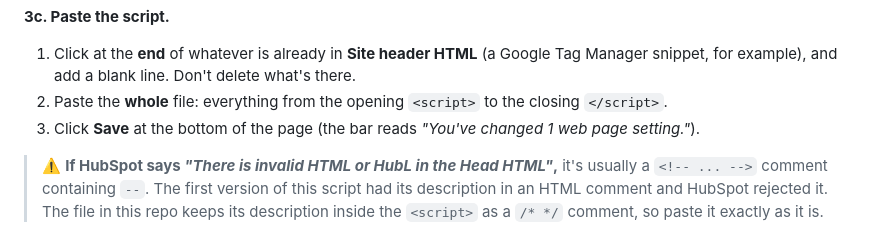
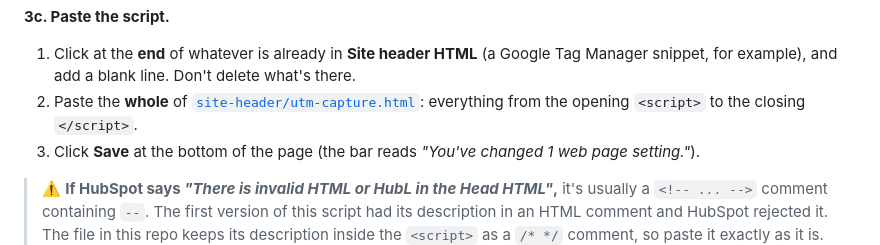
Before and after one commit to jbrillionaire/hubspot-order-form-stripe-checkout-link-integration, a Markdown page: README.md, the part around the change. GitHub-like rendering.

Commit message:
README: link each code file in the step that pastes it, not in one table
Co-Authored-By: Claude Opus 5.5 <noreply@anthropic.com>

```diff
--- a/README.md
+++ b/README.md
@@ -329,8 +329,8 @@ first-party cookie the moment the buyer lands.
 1. Click at the **end** of whatever is already in **Site header HTML** (a Google
    Tag Manager snippet, for example), and add a blank line. Don't delete what's
    there.
-2. Paste the **whole** file: everything from the opening `<script>` to the closing
-   `</script>`.
+2. Paste the **whole** of [`site-header/utm-capture.html`](site-header/utm-capture.html):
+   everything from the opening `<script>` to the closing `</script>`.
 3. Click **Save** at the bottom of the page (the bar reads *"You've changed 1 web
    page setting."*).
 
```
